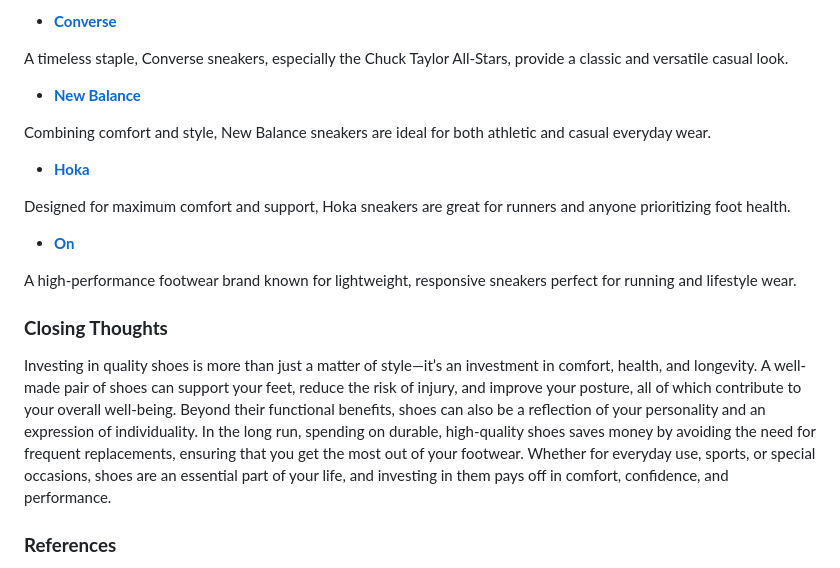
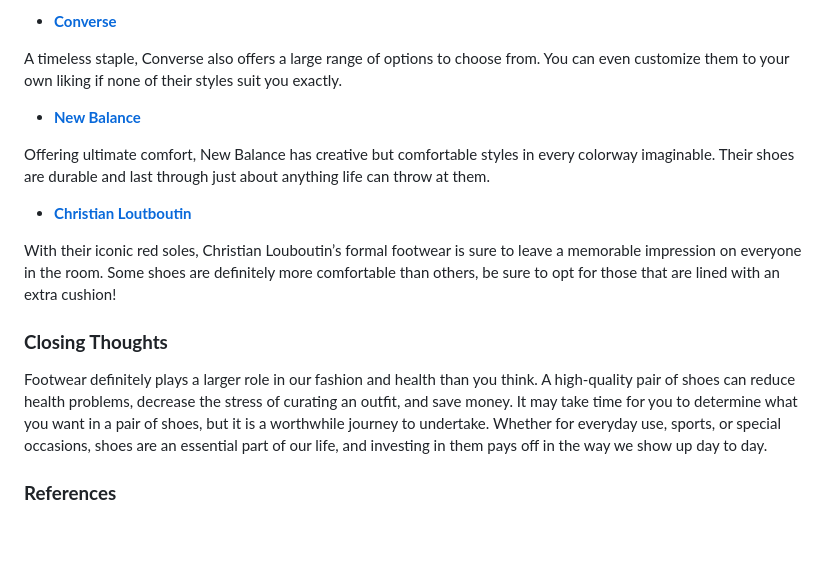
Before and after one commit to vroom0607/Enlightened-Epoque, a Markdown page: articles/article3.md, the part around one of its changes. GitHub-like rendering; blank space fills up the shorter version.

```diff
--- a/articles/article3.md
+++ b/articles/article3.md
@@ -49,22 +50,18 @@ Renowned for their cozy, sheepskin-lined boots, UGGs offer unparalleled warmth a
 
 - **[Converse](https://www.converse.com/)**
 
-A timeless staple, Converse sneakers, especially the Chuck Taylor All-Stars, provide a classic and versatile casual look.
+A timeless staple, Converse also offers a large range of options to choose from. You can even customize them to your own liking if none of their styles suit you exactly.
 
 - **[New Balance](https://www.newbalance.com/)**
 
-Combining comfort and style, New Balance sneakers are ideal for both athletic and casual everyday wear.
+Offering ultimate comfort, New Balance has creative but comfortable styles in every colorway imaginable. Their shoes are durable and last through just about anything life can throw at them.
 
-- **[Hoka](https://www.hoka.com/)**
+- **[Christian Loutboutin](https://christianlouboutin.com/)**
 
-Designed for maximum comfort and support, Hoka sneakers are great for runners and anyone prioritizing foot health.
-
-- **[On](https://www.on.com/)**
-
-A high-performance footwear brand known for lightweight, responsive sneakers perfect for running and lifestyle wear.
+With their iconic red soles, Christian Louboutin’s formal footwear is sure to leave a memorable impression on everyone in the room. Some shoes are definitely more comfortable than others, be sure to opt for those that are lined with an extra cushion!
 
 ### **Closing Thoughts**
-Investing in quality shoes is more than just a matter of style—it’s an investment in comfort, health, and longevity. A well-made pair of shoes can support your feet, reduce the risk of injury, and improve your posture, all of which contribute to your overall well-being. Beyond their functional benefits, shoes can also be a reflection of your personality and an expression of individuality. In the long run, spending on durable, high-quality shoes saves money by avoiding the need for frequent replacements, ensuring that you get the most out of your footwear. Whether for everyday use, sports, or special occasions, shoes are an essential part of your life, and investing in them pays off in comfort, confidence, and performance.
+Footwear definitely plays a larger role in our fashion and health than you think. A high-quality pair of shoes can reduce health problems, decrease the stress of curating an outfit, and save money. It may take time for you to determine what you want in a pair of shoes, but it is a worthwhile journey to undertake. Whether for everyday use, sports, or special occasions, shoes are an essential part of our life, and investing in them pays off in the way we show up day to day.
 
 ### **References**
 American Podiatric Medical Association. "Diabetic Wound Care." APMA, https://www.apma.org/patients-and-the-public/conditions-affecting-the-foot-and-ankle/diabetic-wound-care/. Accessed 01 Feb. 2025
```
Also changed, not shown: other parts of articles/article3.md (+18 -17 lines), articles/article1.md (+9 -8 lines).
